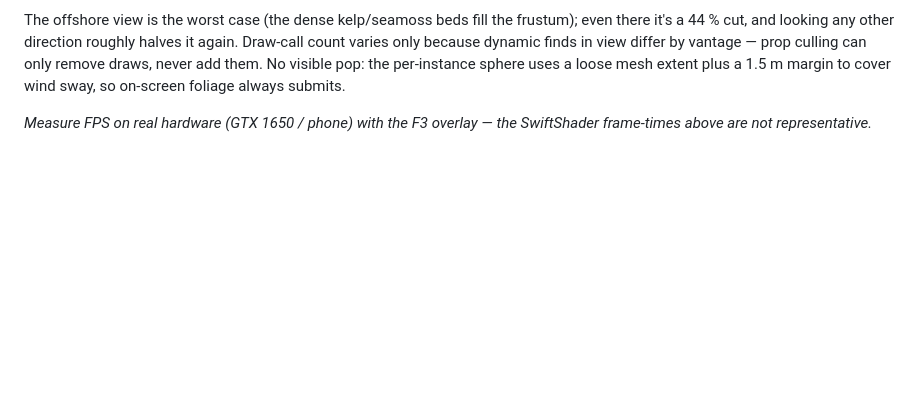
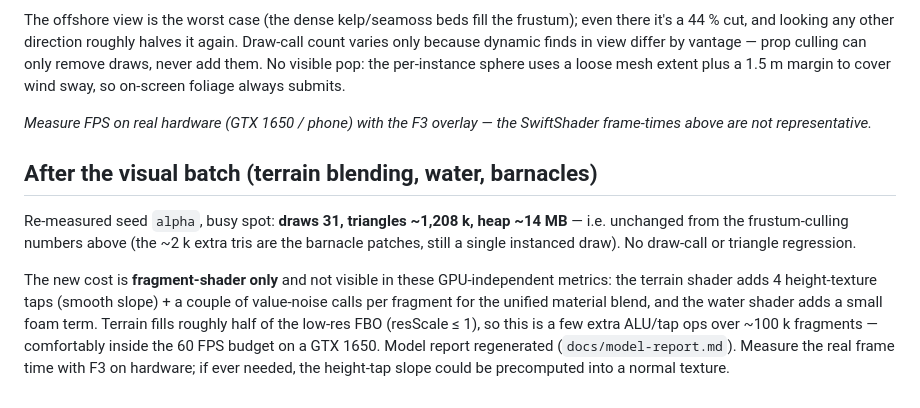
Before and after one commit to boilerplatemax/beach-comber, a Markdown page: docs/perf-baseline.md, the part around the change. Rendered like a GitHub page; blank space fills up the shorter version.

```diff
--- a/docs/perf-baseline.md
+++ b/docs/perf-baseline.md
@@ -69,3 +69,17 @@ extent plus a 1.5 m margin to cover wind sway, so on-screen foliage always submi
 
 _Measure FPS on real hardware (GTX 1650 / phone) with the F3 overlay — the SwiftShader
 frame-times above are not representative._
+
+## After the visual batch (terrain blending, water, barnacles)
+
+Re-measured seed `alpha`, busy spot: **draws 31, triangles ~1,208 k, heap ~14 MB** — i.e.
+unchanged from the frustum-culling numbers above (the ~2 k extra tris are the barnacle
+patches, still a single instanced draw). No draw-call or triangle regression.
+
+The new cost is **fragment-shader only** and not visible in these GPU-independent metrics:
+the terrain shader adds 4 height-texture taps (smooth slope) + a couple of value-noise
+calls per fragment for the unified material blend, and the water shader adds a small foam
+term. Terrain fills roughly half of the low-res FBO (resScale ≤ 1), so this is a few extra
+ALU/tap ops over ~100 k fragments — comfortably inside the 60 FPS budget on a GTX 1650.
+Model report regenerated (`docs/model-report.md`). Measure the real frame time with F3 on
+hardware; if ever needed, the height-tap slope could be precomputed into a normal texture.
```
Also changed, not shown: docs/model-report.md (+1 -10 lines).
